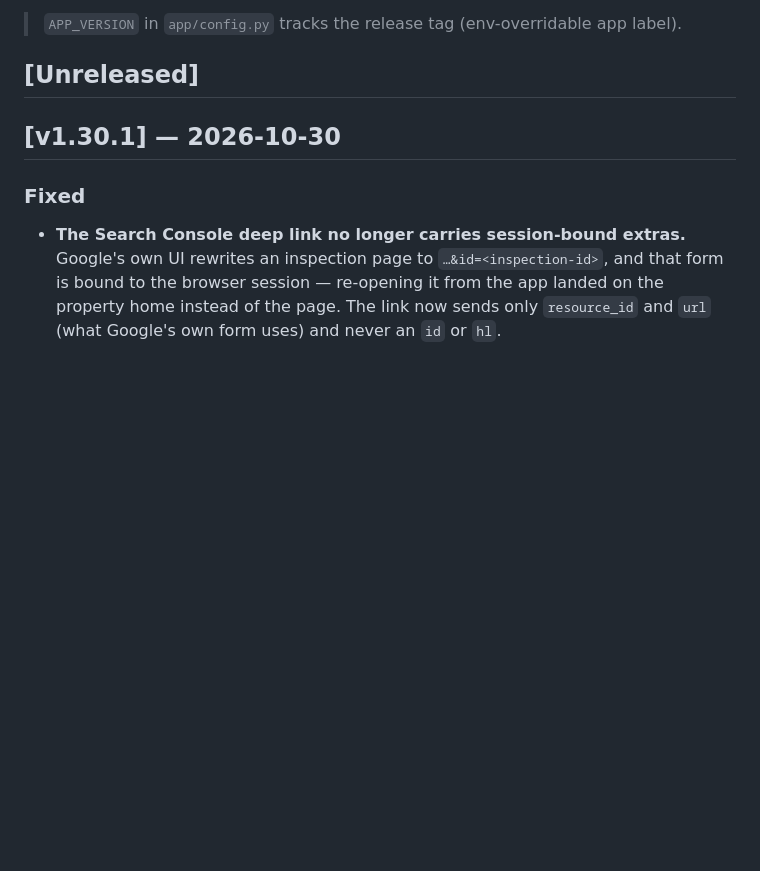
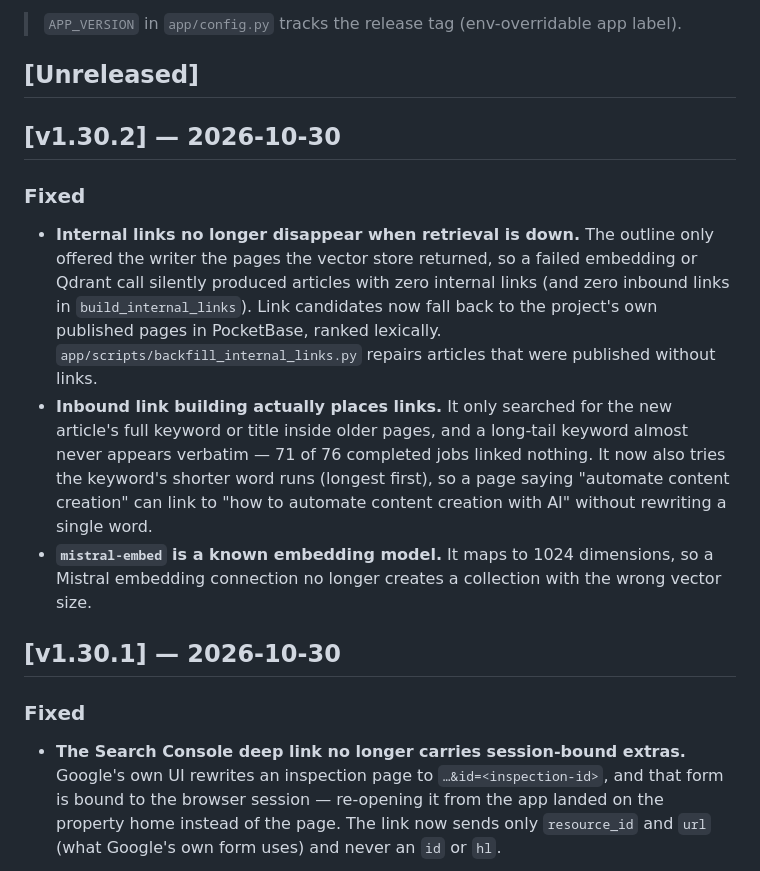
Before and after one commit to Rastin-Amani/EzDistro, a Markdown page: CHANGELOG.md, the part around the change. Rendered like a GitHub page; blank space fills up the shorter version.

Commit message:
docs(changelog): add the v1.30.2 release entry

```diff
--- a/CHANGELOG.md
+++ b/CHANGELOG.md
@@ -8,6 +8,26 @@ release builds on. Format is based on [Keep a Changelog](https://keepachangelog.
 > app label).
 
 ## [Unreleased]
+
+## [v1.30.2] — 2026-10-30
+
+### Fixed
+- **Internal links no longer disappear when retrieval is down.** The outline
+  only offered the writer the pages the vector store returned, so a failed
+  embedding or Qdrant call silently produced articles with zero internal links
+  (and zero inbound links in `build_internal_links`). Link candidates now fall
+  back to the project's own published pages in PocketBase, ranked lexically.
+  `app/scripts/backfill_internal_links.py` repairs articles that were published
+  without links.
+- **Inbound link building actually places links.** It only searched for the new
+  article's full keyword or title inside older pages, and a long-tail keyword
+  almost never appears verbatim — 71 of 76 completed jobs linked nothing. It now
+  also tries the keyword's shorter word runs (longest first), so a page saying
+  "automate content creation" can link to "how to automate content creation
+  with AI" without rewriting a single word.
+- **`mistral-embed` is a known embedding model.** It maps to 1024 dimensions, so
+  a Mistral embedding connection no longer creates a collection with the wrong
+  vector size.
 
 ## [v1.30.1] — 2026-10-30
 
```
